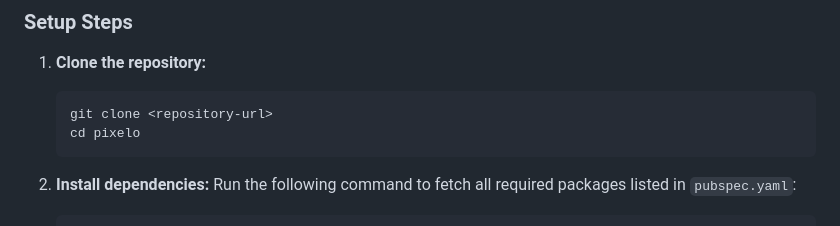
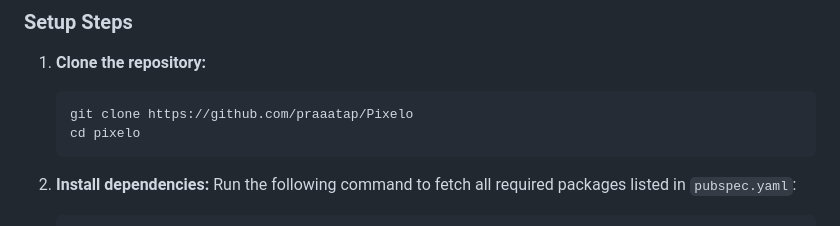
Before and after one commit to praaatap/Pixelo, a Markdown page: README.md, the part around the change. Drawn GitHub-style.

````diff
--- a/README.md
+++ b/README.md
@@ -40,7 +40,7 @@ Before you begin, ensure you have met the following requirements:
 
 1.  **Clone the repository:**
     ```bash
-    git clone <repository-url>
+    git clone https://github.com/praaatap/Pixelo
     cd pixelo
     ```
 
````
